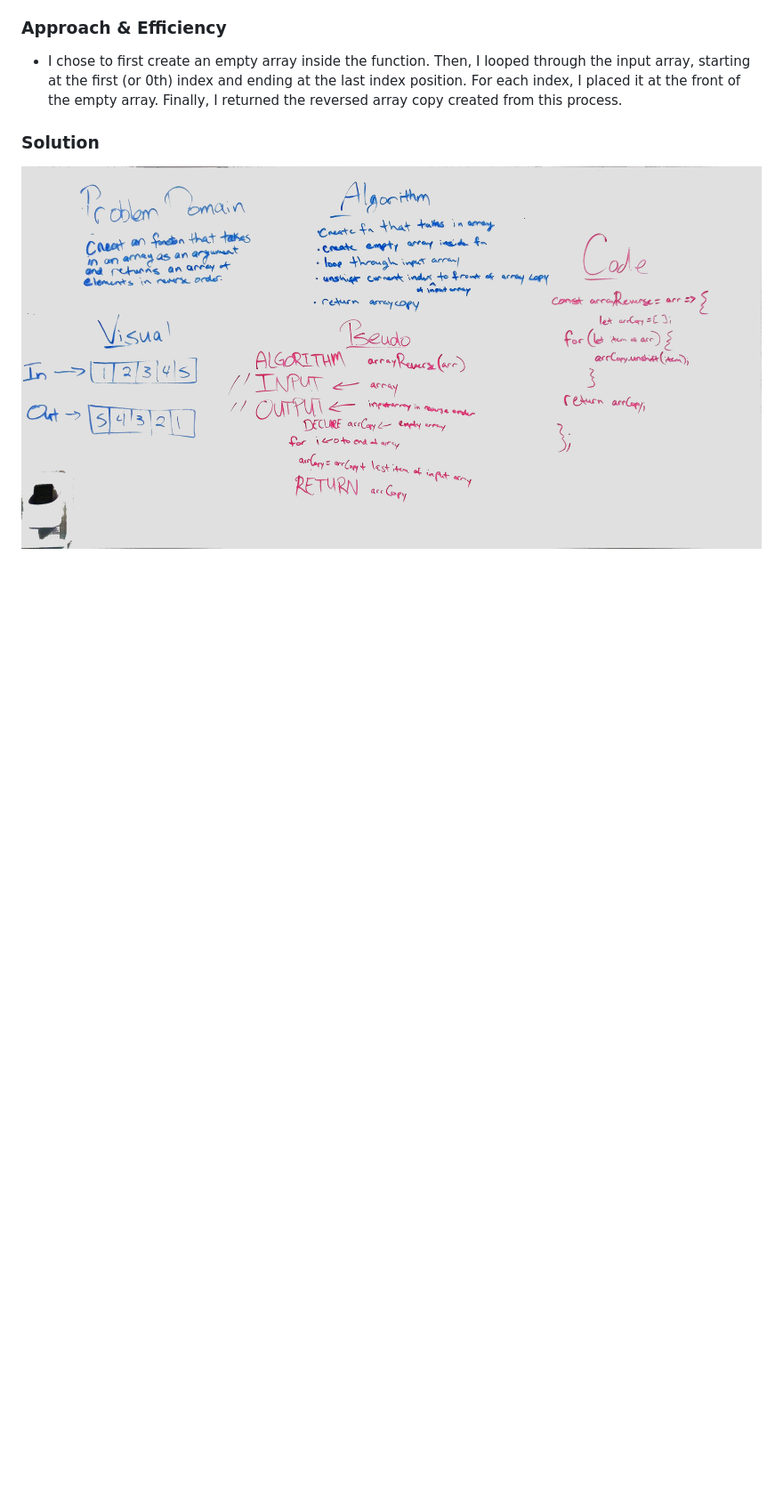
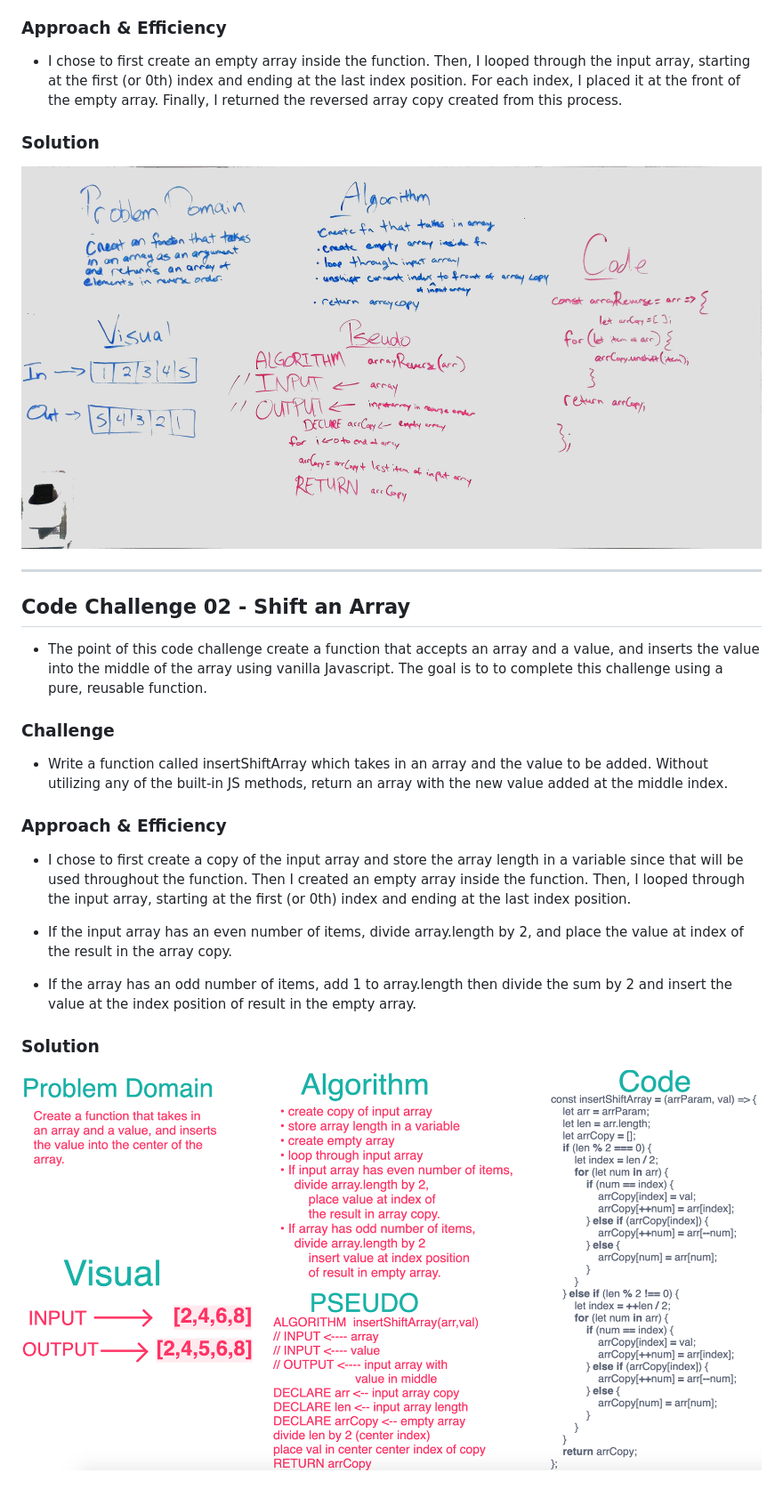
Before and after one commit to james-401-advanced-javascript/data-structures-and-algorithms, a Markdown page: README.md, the part around the change. Shown: that part at 89% size. Rendered like a GitHub page; pictures changed too: assets/array-shift.png (added); blank space fills up the shorter version.

Commit message:
Finished code challenge 02

```diff
--- a/README.md
+++ b/README.md
@@ -27,3 +27,20 @@
 
 ### Solution
 ![Whiteboard Solution](./assets/array-reverse.jpg)
+
+****
+## Code Challenge 02 - Shift an Array
+* The point of this code challenge create a function that accepts an array and a value, and inserts the value into the middle of the array using vanilla Javascript. The goal is to to complete this challenge using a pure, reusable function.
+
+### Challenge
+* Write a function called insertShiftArray which takes in an array and the value to be added. Without utilizing any of the built-in JS methods, return an array with the new value added at the middle index.
+
+### Approach & Efficiency
+* I chose to first create a copy of the input array and store the array length in a variable since that will be used throughout the function. Then I created an empty array inside the function. Then, I looped through the input array, starting at the first (or 0th) index and ending at the last index position.
+
+* If the input array has an even number of items, divide array.length by 2, and place the value at index of the result in the array copy.
+
+ * If the array has an odd number of items, add 1 to array.length then divide the sum by 2 and insert the value at the index position of result in the empty array.
+
+### Solution
+![Whiteboard Solution](./assets/array-shift.png)
```
Also changed, not shown: assets/array-shift-uml.png (added), 10 other files.
